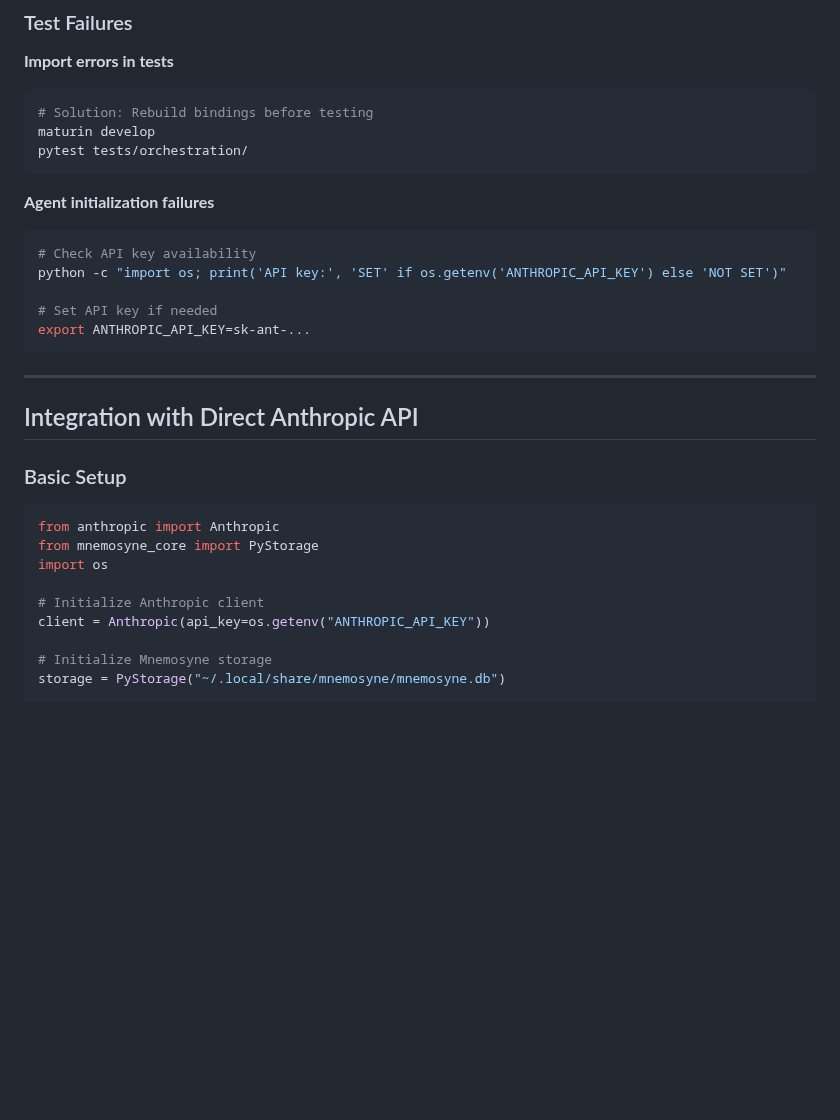
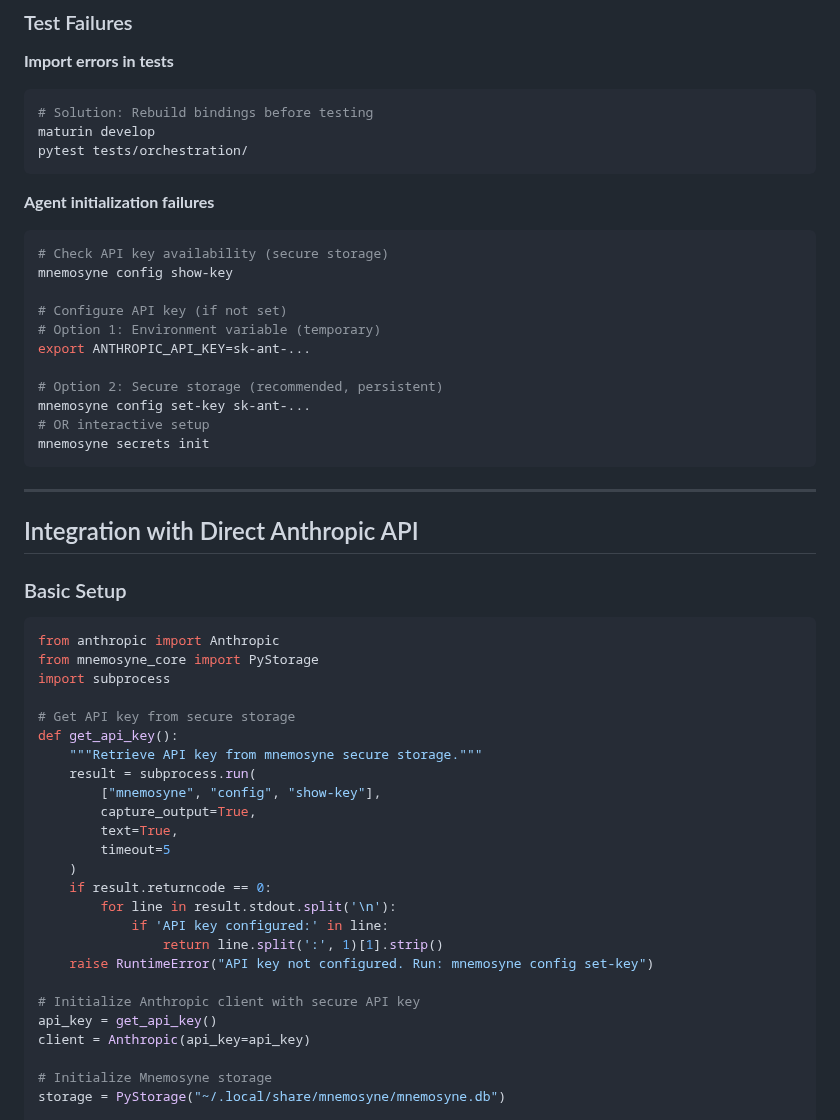
Before and after one commit to rand/mnemosyne, a Markdown page: ORCHESTRATION.md, the part around the change. GitHub-like rendering; blank space fills up the shorter version.

Commit message:
Update ORCHESTRATION.md with secure API key access
- Updated troubleshooting section to show mnemosyne config commands
- Added get_api_key() helper function example
- Documents three API key sources:
  1. ANTHROPIC_API_KEY environment variable (temporary)
  2. Age-encrypted secrets file (persistent, secure)
  3. OS keychain (fallback)

- Recommends 'mnemosyne config set-key' over manual export
- Shows 'mnemosyne config show-key' for checking status
- Added secure API key retrieval example in Basic Setup

All orchestration agents now access API keys programmatically
from secure storage without manual environment variable setup.

````diff
--- a/ORCHESTRATION.md
+++ b/ORCHESTRATION.md
@@ -385,11 +385,17 @@ pytest tests/orchestration/
 
 **Agent initialization failures**
 ```bash
-# Check API key availability
-python -c "import os; print('API key:', 'SET' if os.getenv('ANTHROPIC_API_KEY') else 'NOT SET')"
+# Check API key availability (secure storage)
+mnemosyne config show-key
 
-# Set API key if needed
+# Configure API key (if not set)
+# Option 1: Environment variable (temporary)
 export ANTHROPIC_API_KEY=sk-ant-...
+
+# Option 2: Secure storage (recommended, persistent)
+mnemosyne config set-key sk-ant-...
+# OR interactive setup
+mnemosyne secrets init
 ```
 
 ---
@@ -401,10 +407,26 @@ export ANTHROPIC_API_KEY=sk-ant-...
 ```python
 from anthropic import Anthropic
 from mnemosyne_core import PyStorage
-import os
+import subprocess
 
-# Initialize Anthropic client
-client = Anthropic(api_key=os.getenv("ANTHROPIC_API_KEY"))
+# Get API key from secure storage
+def get_api_key():
+    """Retrieve API key from mnemosyne secure storage."""
+    result = subprocess.run(
+        ["mnemosyne", "config", "show-key"],
+        capture_output=True,
+        text=True,
+        timeout=5
+    )
+    if result.returncode == 0:
+        for line in result.stdout.split('\n'):
+            if 'API key configured:' in line:
+                return line.split(':', 1)[1].strip()
+    raise RuntimeError("API key not configured. Run: mnemosyne config set-key")
+
+# Initialize Anthropic client with secure API key
+api_key = get_api_key()
+client = Anthropic(api_key=api_key)
 
 # Initialize Mnemosyne storage
 storage = PyStorage("~/.local/share/mnemosyne/mnemosyne.db")
````
